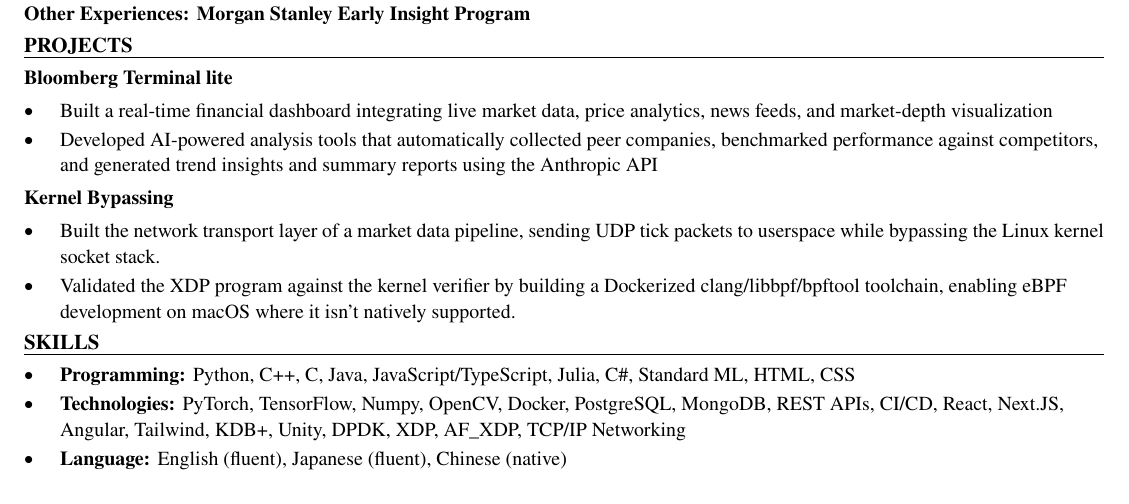
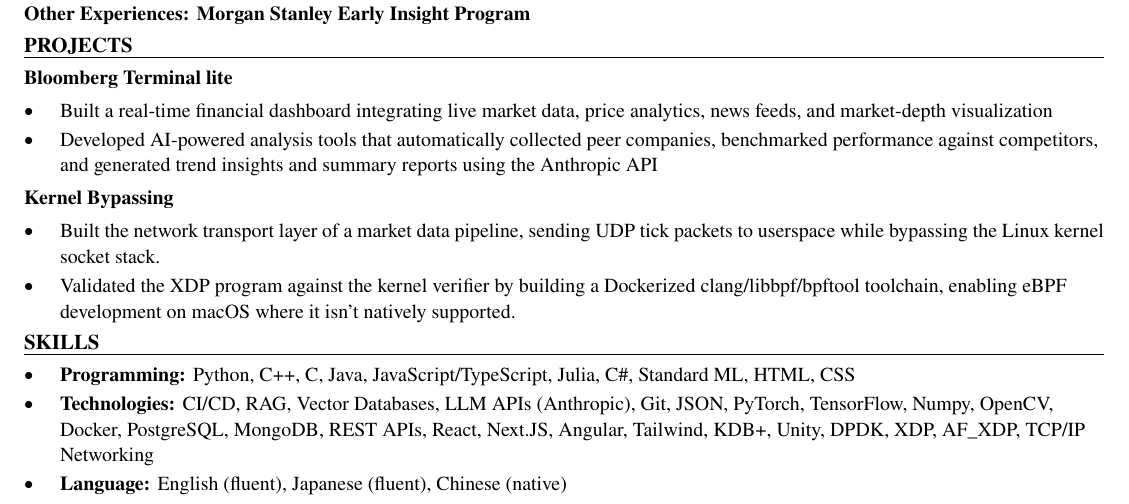
Before and after one commit to xinyichan04/resume, a LaTeX CV (resume.tex, which reads skills.tex): part of the page, cut so that both start at the same text. Compiled offline with pdfLaTeX.

Commit message:
Tailor for Astera Labs: Applied AI Engineer Intern - Silicon Engineering (ATS score 70.9 -> 100.0)

```diff
--- a/skills.tex
+++ b/skills.tex
@@ -2,6 +2,6 @@
 \section*{SKILLS}
 \begin{itemize}
   \item \textbf{Programming:} Python, C++, C, Java, JavaScript/TypeScript, Julia, C\#, Standard ML, HTML, CSS
-  \item \textbf{Technologies:} PyTorch, TensorFlow, Numpy, OpenCV, Docker, PostgreSQL, MongoDB, REST APIs, CI/CD, React, Next.JS, Angular, Tailwind, KDB+, Unity, DPDK, XDP, AF\_XDP, TCP/IP Networking
+  \item \textbf{Technologies:} CI/CD, RAG, Vector Databases, LLM APIs (Anthropic), Git, JSON, PyTorch, TensorFlow, Numpy, OpenCV, Docker, PostgreSQL, MongoDB, REST APIs, React, Next.JS, Angular, Tailwind, KDB+, Unity, DPDK, XDP, AF\_XDP, TCP/IP Networking
   \item \textbf{Language:} English (fluent), Japanese (fluent), Chinese (native)
 \end{itemize}
```
